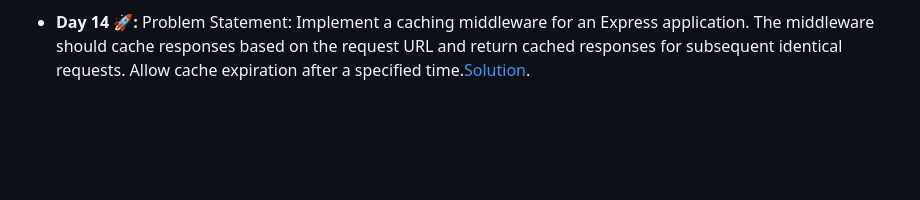
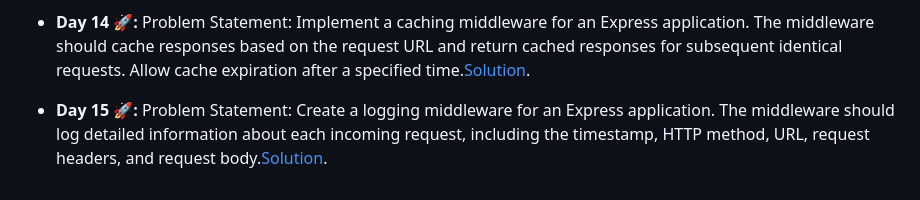
Before and after one commit to ByteWiizard/30-Days-NodeJs-Challenge, a Markdown page: Readme.md, the part around the change. Drawn GitHub-style; blank space fills up the shorter version.

Commit message:
Day 15 Social Link Updated

```diff
--- a/Readme.md
+++ b/Readme.md
@@ -44,3 +44,5 @@ d. All of the above
 - **Day 13 🚀:** Problem Statement: Extend an existing Express application to include WebSocket support. Create a WebSocket server that echoes back any message it receives from a client. Implement an endpoint "/websocket" that serves an HTML page with JavaScript to establish a WebSocket connection.[Solution](https://twitter.com/Yaman895379/status/1757723841873268978).
 
 - **Day 14 🚀:** Problem Statement: Implement a caching middleware for an Express application. The middleware should cache responses based on the request URL and return cached responses for subsequent identical requests. Allow cache expiration after a specified time.[Solution](https://twitter.com/Yaman895379/status/1757841994662007117).
+
+- **Day 15 🚀:** Problem Statement: Create a logging middleware for an Express application. The middleware should log detailed information about each incoming request, including the timestamp, HTTP method, URL, request headers, and request body.[Solution](https://twitter.com/Yaman895379/status/1758202659473883402).
```
